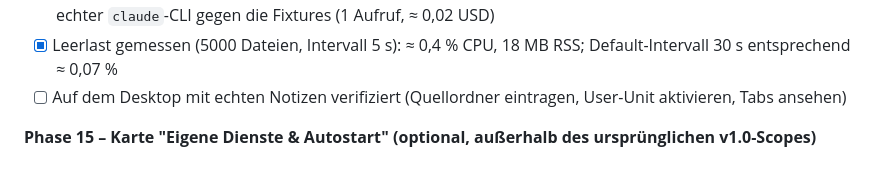
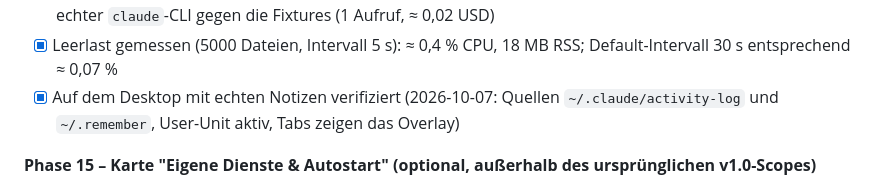
Before and after one commit to augustinmaximilian24/TUI-Sysadmin-Dashboard, a Markdown page: CLAUDE.md, the part around the change. Drawn GitHub-style.

Commit message:
CLAUDE.md: graphsync-Verifikation am Desktop abgehakt
Co-Authored-By: Claude Sonnet 5.5 <noreply@anthropic.com>

```diff
--- a/CLAUDE.md
+++ b/CLAUDE.md
@@ -414,8 +414,9 @@ Entwurf und Abwägungen: `docs/phase14-graphsync.md`.
       Fixtures (1 Aufruf, ≈ 0,02 USD)
 - [x] Leerlast gemessen (5000 Dateien, Intervall 5 s): ≈ 0,4 % CPU,
       18 MB RSS; Default-Intervall 30 s entsprechend ≈ 0,07 %
-- [ ] Auf dem Desktop mit echten Notizen verifiziert (Quellordner
-      eintragen, User-Unit aktivieren, Tabs ansehen)
+- [x] Auf dem Desktop mit echten Notizen verifiziert (2026-10-07: Quellen
+      `~/.claude/activity-log` und `~/.remember`, User-Unit aktiv, Tabs
+      zeigen das Overlay)
 
 **Phase 15 – Karte "Eigene Dienste & Autostart" (optional, außerhalb des
 ursprünglichen v1.0-Scopes)**
```
